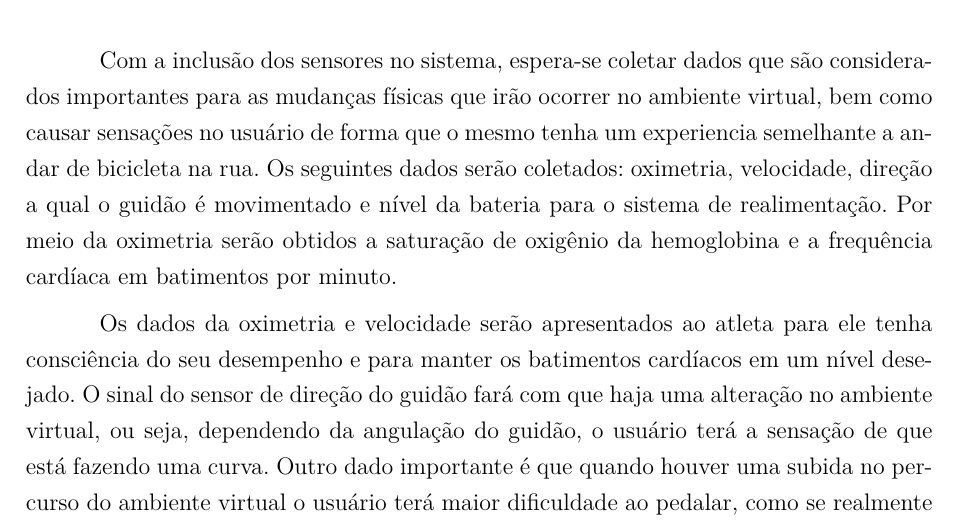
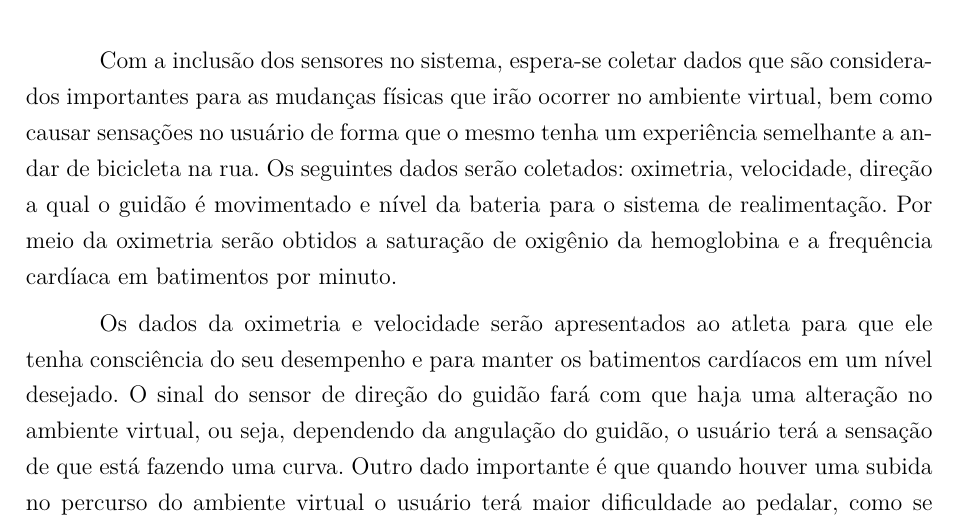
Before and after one commit to start-x/relatorio, a LaTeX thesis (pontoControle1/tcc.tex, which reads pontoControle1/editaveis/resultados.tex): part of page 35 of 39, cut so that both start at the same text. Compiled offline with pdfLaTeX.

Commit message:
Adicionados um acento e um 'que'

```diff
--- a/pontoControle1/editaveis/resultados.tex
+++ b/pontoControle1/editaveis/resultados.tex
@@ -1,7 +1,7 @@
 \chapter[Resultados]{Resultados}
 
-Com a inclusão dos sensores no sistema, espera-se coletar dados que são considerados importantes para as mudanças físicas que irão ocorrer no ambiente virtual, bem como causar sensações no usuário de forma que o mesmo tenha um experiencia semelhante a andar de bicicleta na rua. Os seguintes dados serão coletados: oximetria, velocidade, direção a qual o guidão é movimentado e nível da bateria para o sistema de realimentação. Por meio da oximetria serão obtidos a saturação de oxigênio da hemoglobina e a frequência cardíaca em batimentos por minuto.
+Com a inclusão dos sensores no sistema, espera-se coletar dados que são considerados importantes para as mudanças físicas que irão ocorrer no ambiente virtual, bem como causar sensações no usuário de forma que o mesmo tenha um experiência semelhante a andar de bicicleta na rua. Os seguintes dados serão coletados: oximetria, velocidade, direção a qual o guidão é movimentado e nível da bateria para o sistema de realimentação. Por meio da oximetria serão obtidos a saturação de oxigênio da hemoglobina e a frequência cardíaca em batimentos por minuto.
 
-Os dados da oximetria e velocidade serão apresentados ao atleta para ele tenha consciência do seu desempenho e para manter os batimentos cardíacos em um nível desejado. O sinal do sensor de direção do guidão fará com que haja uma alteração no ambiente virtual, ou seja, dependendo da angulação do guidão, o usuário terá a sensação de que está fazendo uma curva. Outro dado importante é que quando houver uma subida no percurso do ambiente virtual o usuário terá maior dificuldade ao pedalar, como se realmente estivesse subindo um morro, por exemplo.
+Os dados da oximetria e velocidade serão apresentados ao atleta para que ele tenha consciência do seu desempenho e para manter os batimentos cardíacos em um nível desejado. O sinal do sensor de direção do guidão fará com que haja uma alteração no ambiente virtual, ou seja, dependendo da angulação do guidão, o usuário terá a sensação de que está fazendo uma curva. Outro dado importante é que quando houver uma subida no percurso do ambiente virtual o usuário terá maior dificuldade ao pedalar, como se realmente estivesse subindo um morro, por exemplo.
 
 Por meio destas características, espera-se simular um ambiente que seja tão próximo quanto possível da realidade de forma a tornar atividades físicas, como o spinning, algo menos monótono já que o atleta não se desloca e apresentar dados que possam melhorar seu rendimento. Outro resultado interessante é realizar a comparação do nível de iteratividade do sistema com uma situação real e analisar como o usuário se comporta em ambos os ambientes. Isso é interessante para atletas de alto nível pois simular o percurso de uma prova e ter conhecimento das reações do corpo naquele ambiente é de fundamental importância para um bom desempenho.
```
